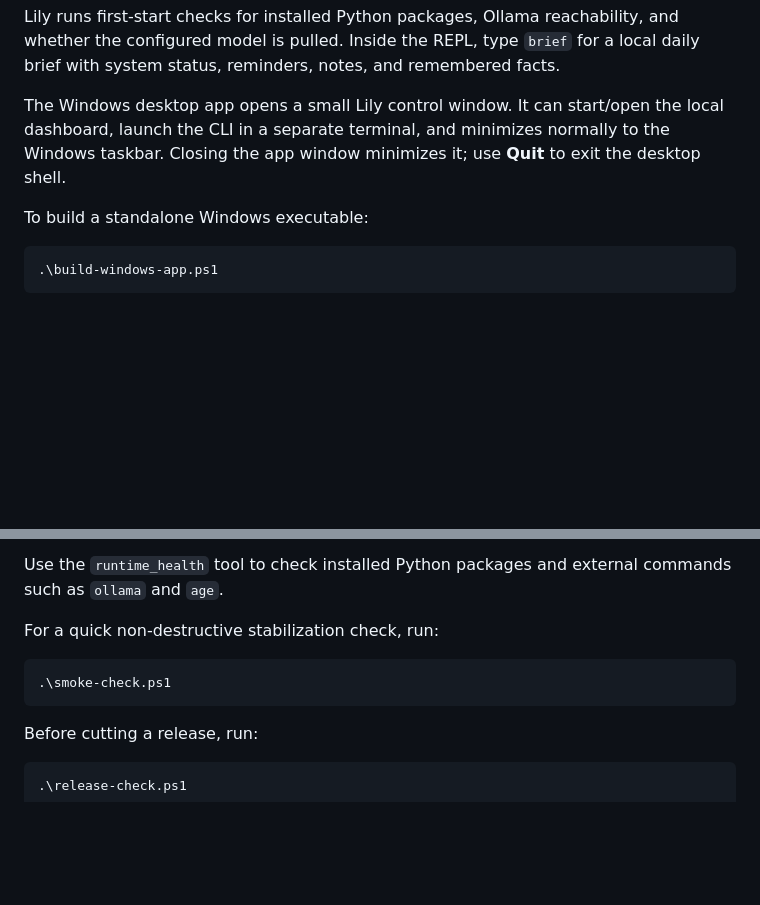
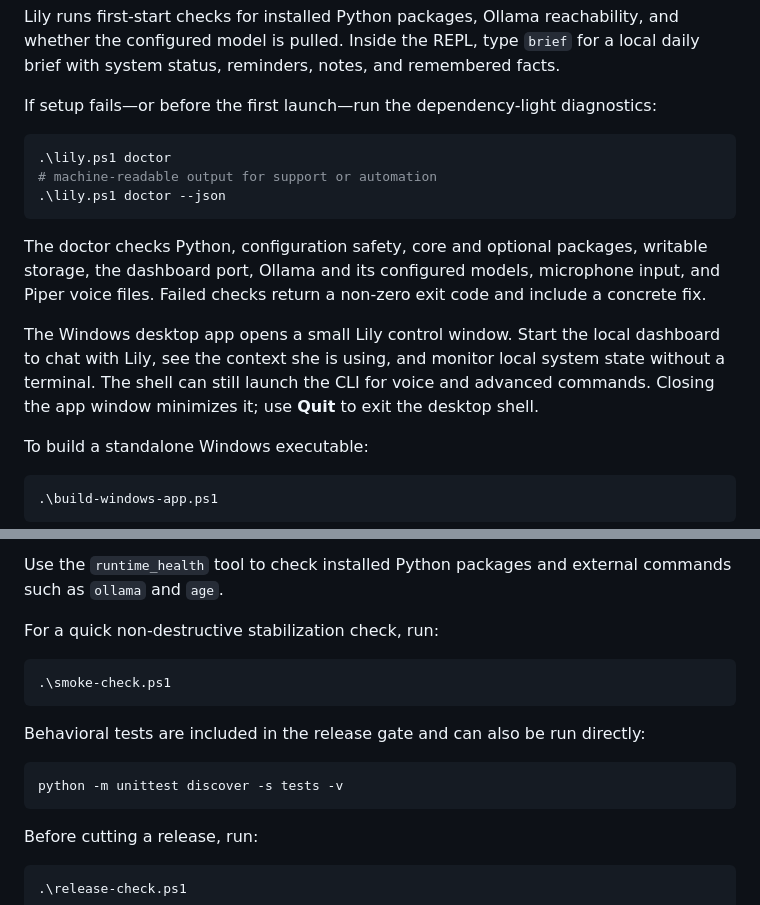
Before and after one commit to KuantumKnight/lily, a Markdown page: README.md, 2 parts joined by grey strips. GitHub-like rendering; blank space fills up the shorter version.

````diff
--- a/README.md
+++ b/README.md
@@ -48,9 +48,22 @@ Lily runs first-start checks for installed Python packages, Ollama reachability,
 whether the configured model is pulled. Inside the REPL, type `brief` for a local daily
 brief with system status, reminders, notes, and remembered facts.
 
-The Windows desktop app opens a small Lily control window. It can start/open the local
-dashboard, launch the CLI in a separate terminal, and minimizes normally to the Windows
-taskbar. Closing the app window minimizes it; use **Quit** to exit the desktop shell.
+If setup fails—or before the first launch—run the dependency-light diagnostics:
+
+```powershell
+.\lily.ps1 doctor
+# machine-readable output for support or automation
+.\lily.ps1 doctor --json
+```
+
+The doctor checks Python, configuration safety, core and optional packages, writable
+storage, the dashboard port, Ollama and its configured models, microphone input, and
+Piper voice files. Failed checks return a non-zero exit code and include a concrete fix.
+
+The Windows desktop app opens a small Lily control window. Start the local dashboard to
+chat with Lily, see the context she is using, and monitor local system state without a
+terminal. The shell can still launch the CLI for voice and advanced commands. Closing the
+app window minimizes it; use **Quit** to exit the desktop shell.
 
 To build a standalone Windows executable:
 
@@ -166,6 +179,12 @@ For a quick non-destructive stabilization check, run:
 .\smoke-check.ps1
 ```
 
+Behavioral tests are included in the release gate and can also be run directly:
+
+```powershell
+python -m unittest discover -s tests -v
+```
+
 Before cutting a release, run:
 
 ```powershell
````
Also changed, not shown: ROADMAP.md (+60 -89 lines).
